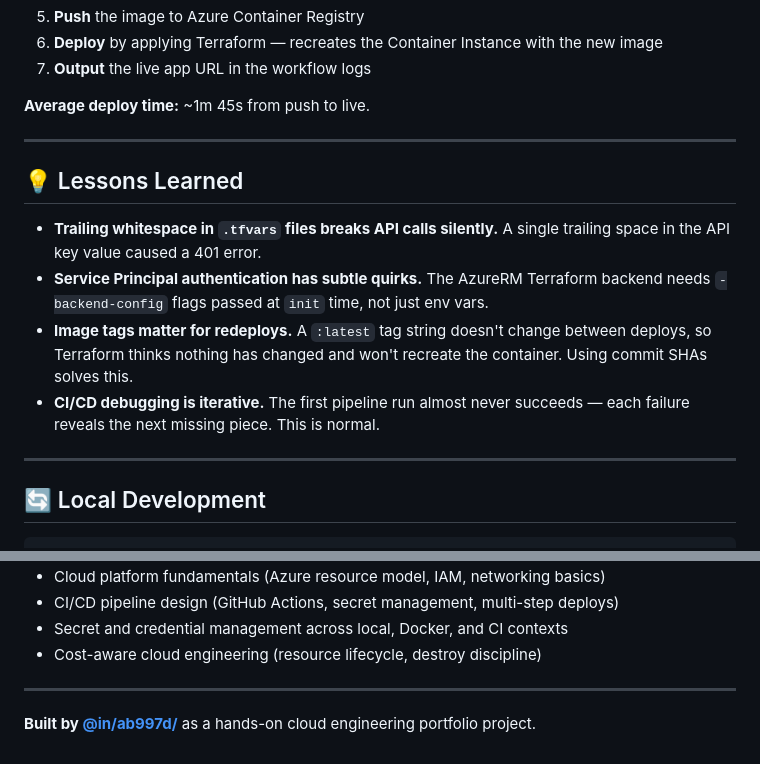
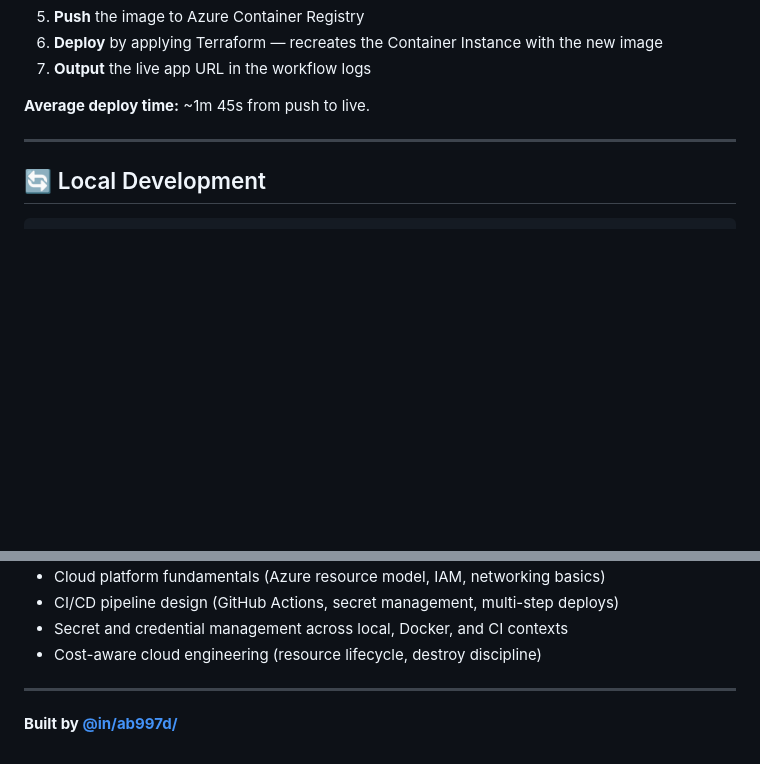
Before and after one commit to hamdani-al/weather-dashboard, a Markdown page: README.md, 2 parts joined by grey strips. GitHub-like rendering; blank space fills up the shorter version.

Commit message:
Remove Lessons Learned section from README
Removed the 'Lessons Learned' section from the README.

````diff
--- a/README.md
+++ b/README.md
@@ -136,15 +136,6 @@ The GitHub Actions workflow (`deploy.yml`) runs on every push to `main`:
 
 ---
 
-## 💡 Lessons Learned
-
-- **Trailing whitespace in `.tfvars` files breaks API calls silently.** A single trailing space in the API key value caused a 401 error.
-- **Service Principal authentication has subtle quirks.** The AzureRM Terraform backend needs `-backend-config` flags passed at `init` time, not just env vars.
-- **Image tags matter for redeploys.** A `:latest` tag string doesn't change between deploys, so Terraform thinks nothing has changed and won't recreate the container. Using commit SHAs solves this.
-- **CI/CD debugging is iterative.** The first pipeline run almost never succeeds — each failure reveals the next missing piece. This is normal.
-
----
-
 ## 🔄 Local Development
 
 ```bash
@@ -186,4 +177,4 @@ docker run -d -p 5000:5000 --env-file .env --name weather-app weather-dashboard
 
 ---
 
-**Built by [@in/ab997d/](https://www.linkedin.com/in/ab997d/)** as a hands-on cloud engineering portfolio project.
+**Built by [@in/ab997d/](https://www.linkedin.com/in/ab997d/)**
````
